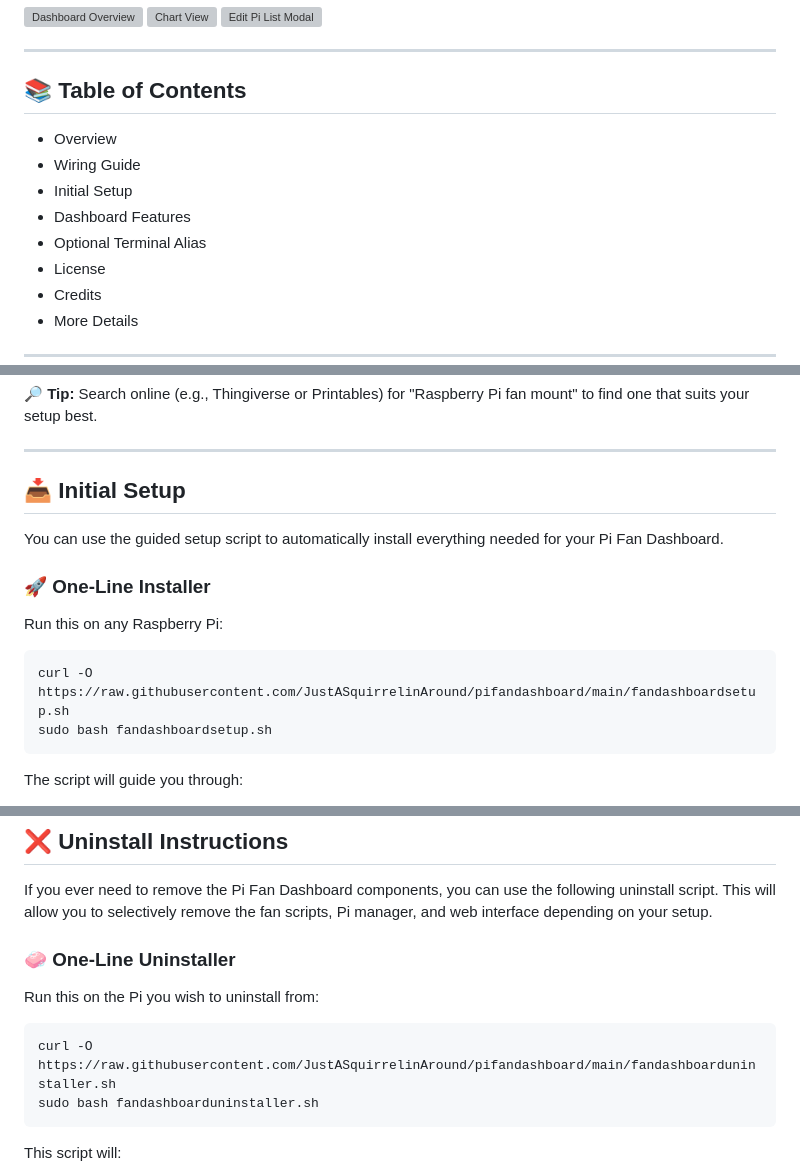
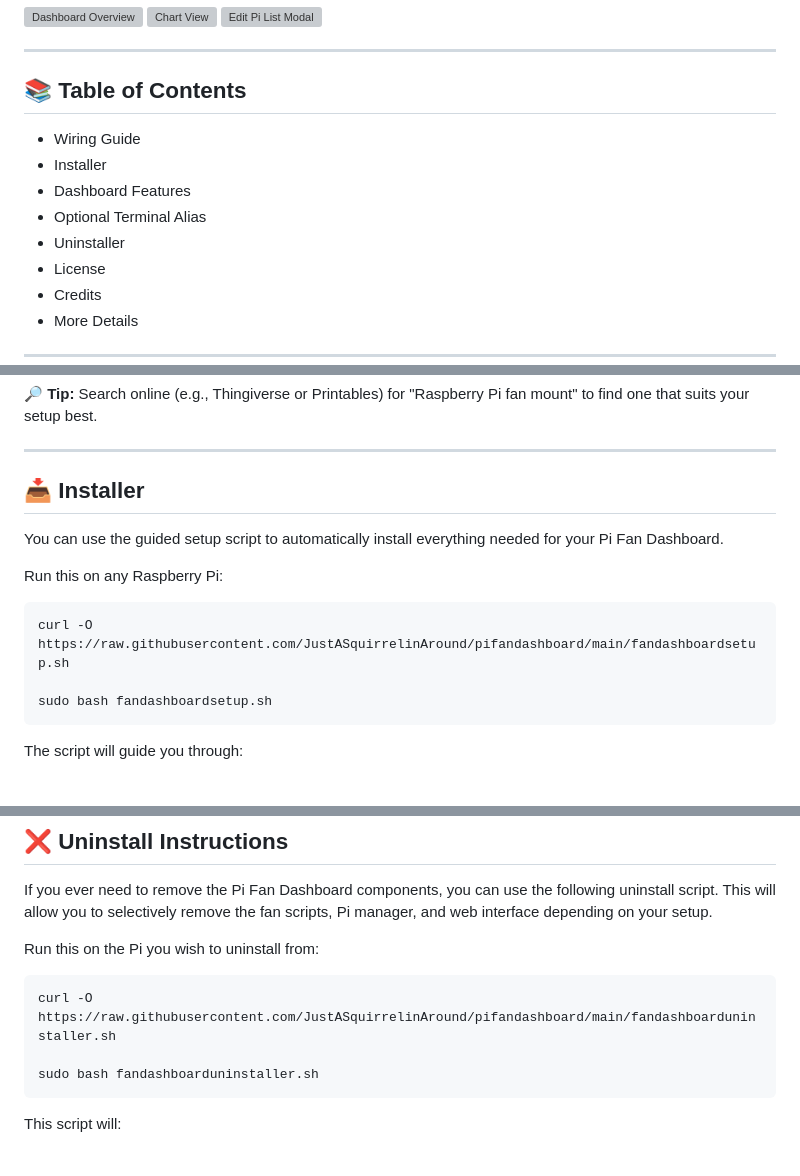
Before and after one commit to JustASquirrelinAround/pifandashboard, a Markdown page: docs/README.md, 3 parts joined by grey strips. Drawn GitHub-style; grey boxes are pictures that could not be loaded.

````diff
--- a/docs/README.md
+++ b/docs/README.md
@@ -18,11 +18,11 @@ This setup is designed specifically for controlling fans via the Raspberry Pi's
 
 ## 📚 Table of Contents
 
-- Overview
 - Wiring Guide
-- Initial Setup
+- Installer
 - Dashboard Features
 - Optional Terminal Alias
+- Uninstaller
 - License
 - Credits
 - More Details
@@ -53,16 +53,15 @@ There are many 3D-printable and off-the-shelf options available depending on you
 
 ---
 
-## 📥 Initial Setup
+## 📥 Installer
 
 You can use the guided setup script to automatically install everything needed for your Pi Fan Dashboard.
-
-### 🚀 One-Line Installer
 
 Run this on any Raspberry Pi:
 
 ```bash
 curl -O https://raw.githubusercontent.com/JustASquirrelinAround/pifandashboard/main/fandashboardsetup.sh
+
 sudo bash fandashboardsetup.sh
 ```
 
@@ -121,12 +120,11 @@ CPU Temp: 40.9°C | Fan Speed: 28%
 
 If you ever need to remove the Pi Fan Dashboard components, you can use the following uninstall script. This will allow you to selectively remove the fan scripts, Pi manager, and web interface depending on your setup.
 
-### 🧼 One-Line Uninstaller
-
 Run this on the Pi you wish to uninstall from:
 
 ```bash
 curl -O https://raw.githubusercontent.com/JustASquirrelinAround/pifandashboard/main/fandashboarduninstaller.sh
+
 sudo bash fandashboarduninstaller.sh
 ```
 
````
